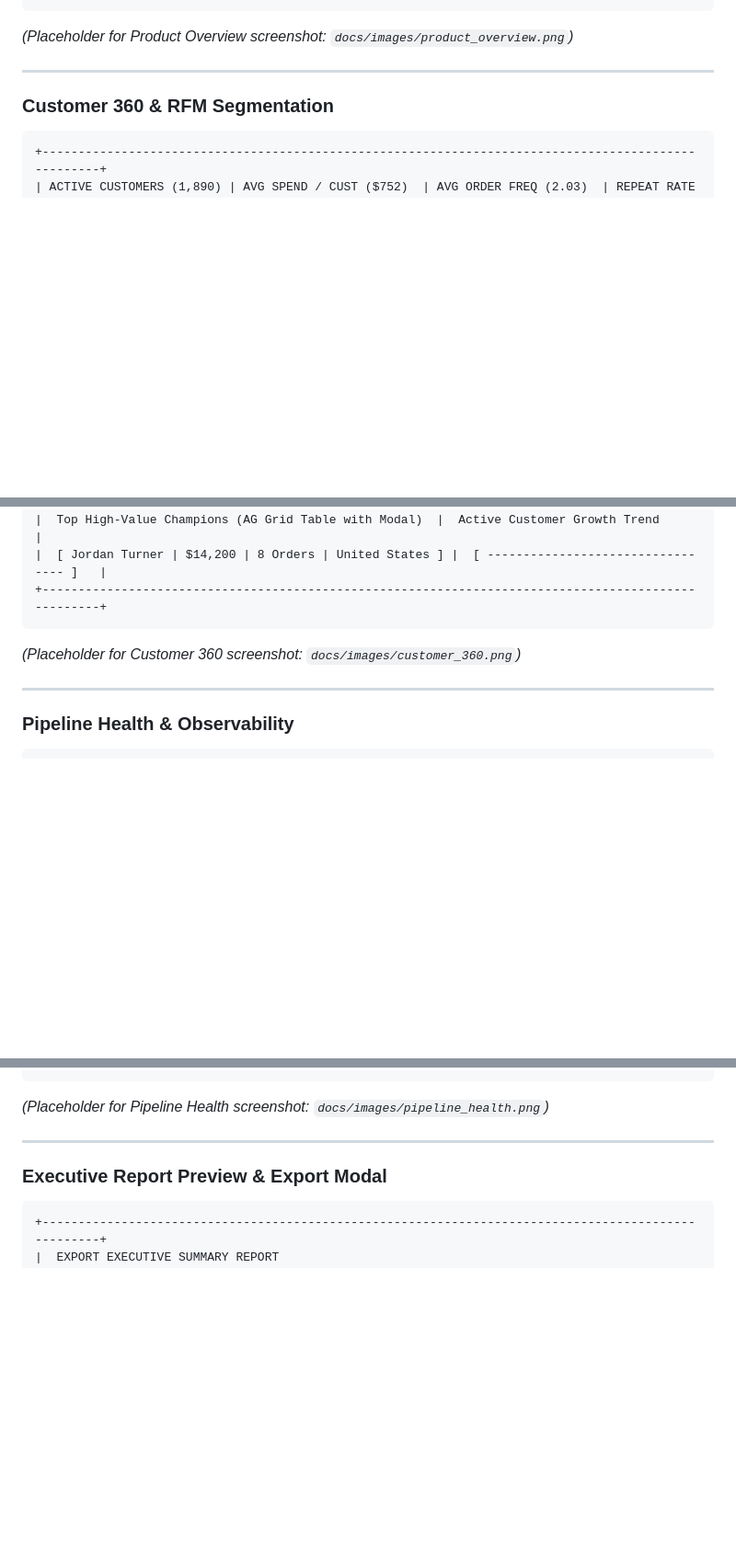
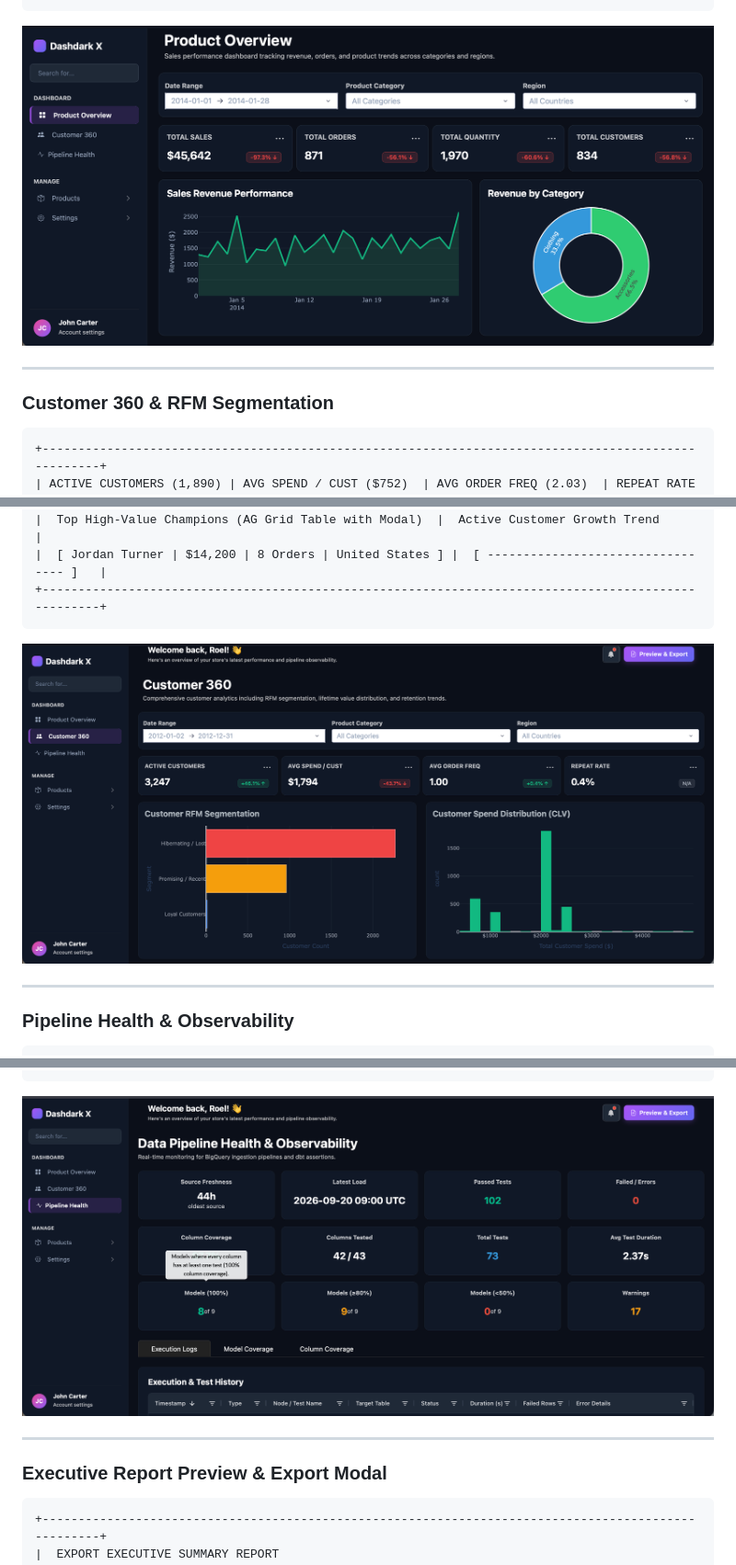
Before and after one commit to Datanerdbytes/dbt-bigquery-warehouse, a Markdown page: README.md, 3 parts joined by grey strips. Shown: that part at 92% size. Rendered like a GitHub page; pictures changed too: docs/images/customer_360.png (added), docs/images/pipeline_health.png (added), docs/images/product_overview.png (added); blank space fills up the shorter version.

Commit message:
Add Dashboard screenshots

````diff
--- a/README.md
+++ b/README.md
@@ -267,7 +267,8 @@ Built using Plotly Dash's native `dash.register_page` architecture, styled with
 |  [ ============================== ]                   |  [ =================================== ]   |
 +----------------------------------------------------------------------------------------------------+
 ```
-*(Placeholder for Product Overview screenshot: `docs/images/product_overview.png`)*
+
+![Product Overview Dashboard](docs/images/product_overview.png)
 
 ---
 
@@ -284,7 +285,8 @@ Built using Plotly Dash's native `dash.register_page` architecture, styled with
 |  [ Jordan Turner | $14,200 | 8 Orders | United States ] |  [ --------------------------------- ]   |
 +----------------------------------------------------------------------------------------------------+
 ```
-*(Placeholder for Customer 360 screenshot: `docs/images/customer_360.png`)*
+
+![Customer 360 Dashboard](docs/images/customer_360.png)
 
 ---
 
@@ -302,7 +304,8 @@ Built using Plotly Dash's native `dash.register_page` architecture, styled with
 | AG Grid View: Status Pills, Durations, Failure Tracebacks, Model Granularity                       |
 +----------------------------------------------------------------------------------------------------+
 ```
-*(Placeholder for Pipeline Health screenshot: `docs/images/pipeline_health.png`)*
+
+![Data Pipeline Health & Observability](docs/images/pipeline_health.png)
 
 ---
 
````
Also changed, not shown: other parts of README.md (+2 -1 lines), docs/images/export_modal.png (added), 3 other files.
